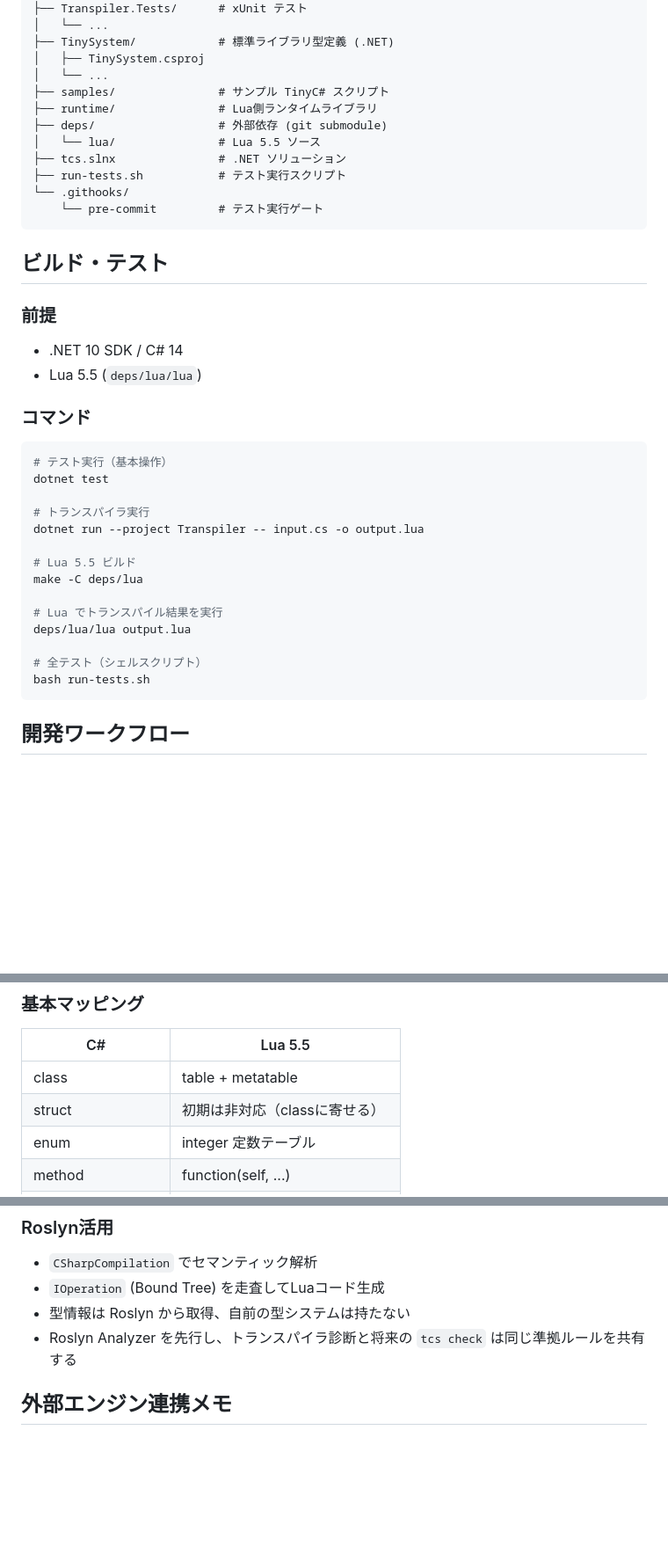
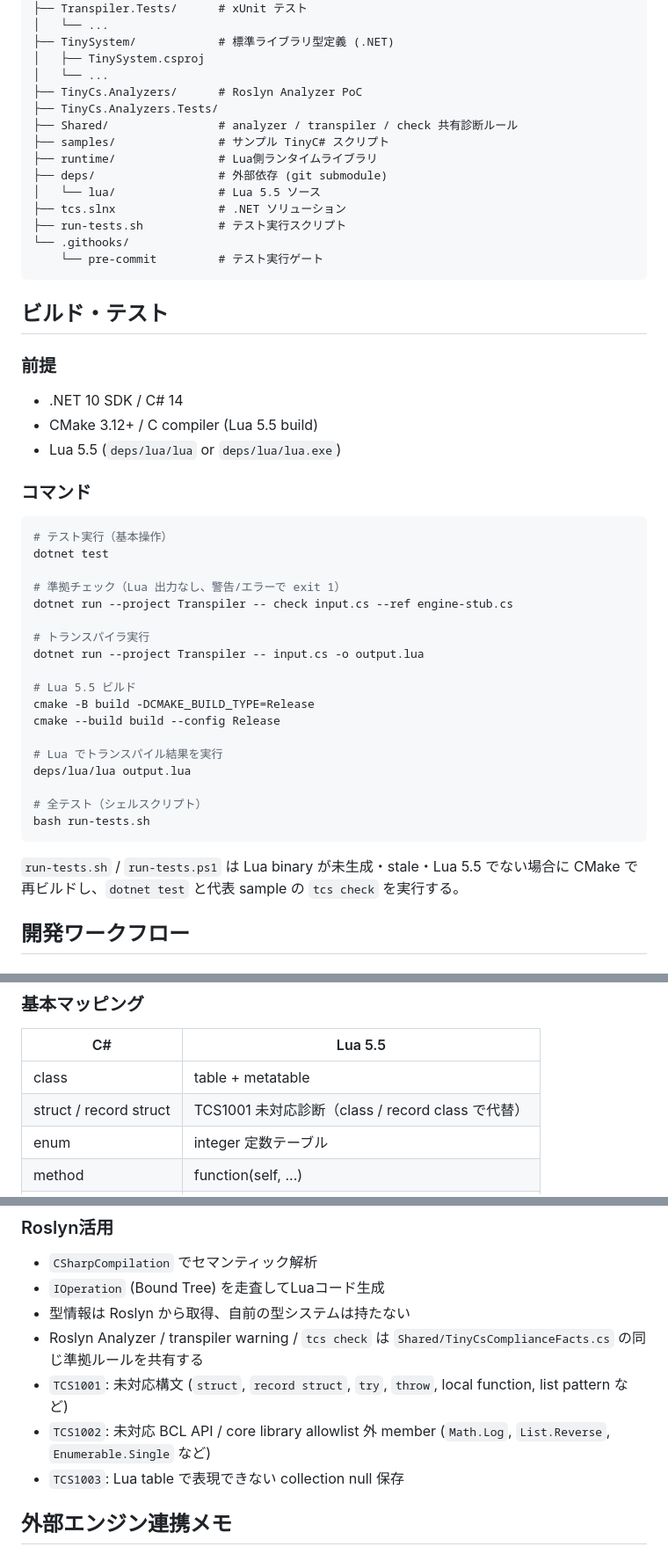
Before and after one commit to neguse/tcs, a Markdown page: CLAUDE.md, 3 parts joined by grey strips. Shown at 88% size. Rendered like a GitHub page; blank space fills up the shorter version.

Commit message:
docs: sync working notes with analyzer state

````diff
--- a/CLAUDE.md
+++ b/CLAUDE.md
@@ -27,6 +27,9 @@ tcs/
 ├── TinySystem/            # 標準ライブラリ型定義 (.NET)
 │   ├── TinySystem.csproj
 │   └── ...
+├── TinyCs.Analyzers/      # Roslyn Analyzer PoC
+├── TinyCs.Analyzers.Tests/
+├── Shared/                # analyzer / transpiler / check 共有診断ルール
 ├── samples/               # サンプル TinyC# スクリプト
 ├── runtime/               # Lua側ランタイムライブラリ
 ├── deps/                  # 外部依存 (git submodule)
@@ -42,7 +45,8 @@ tcs/
 ### 前提
 
 - .NET 10 SDK / C# 14
-- Lua 5.5 (`deps/lua/lua`)
+- CMake 3.12+ / C compiler (Lua 5.5 build)
+- Lua 5.5 (`deps/lua/lua` or `deps/lua/lua.exe`)
 
 ### コマンド
 
@@ -50,11 +54,15 @@ tcs/
 # テスト実行（基本操作）
 dotnet test
 
+# 準拠チェック（Lua 出力なし、警告/エラーで exit 1）
+dotnet run --project Transpiler -- check input.cs --ref engine-stub.cs
+
 # トランスパイラ実行
 dotnet run --project Transpiler -- input.cs -o output.lua
 
 # Lua 5.5 ビルド
-make -C deps/lua
+cmake -B build -DCMAKE_BUILD_TYPE=Release
+cmake --build build --config Release
 
 # Lua でトランスパイル結果を実行
 deps/lua/lua output.lua
@@ -62,6 +70,8 @@ deps/lua/lua output.lua
 # 全テスト（シェルスクリプト）
 bash run-tests.sh
 ```
+
+`run-tests.sh` / `run-tests.ps1` は Lua binary が未生成・stale・Lua 5.5 でない場合に CMake で再ビルドし、`dotnet test` と代表 sample の `tcs check` を実行する。
 
 ## 開発ワークフロー
 
@@ -124,7 +134,7 @@ bash run-tests.sh
 | C#                  | Lua 5.5                            |
 |---------------------|------------------------------------|
 | class               | table + metatable                  |
-| struct              | 初期は非対応（classに寄せる）       |
+| struct / record struct | TCS1001 未対応診断（class / record class で代替） |
 | enum                | integer 定数テーブル                |
 | method              | function(self, ...)                |
 | static method       | function(...)                      |
@@ -142,7 +152,10 @@ bash run-tests.sh
 - `CSharpCompilation` でセマンティック解析
 - `IOperation` (Bound Tree) を走査してLuaコード生成
 - 型情報は Roslyn から取得、自前の型システムは持たない
-- Roslyn Analyzer を先行し、トランスパイラ診断と将来の `tcs check` は同じ準拠ルールを共有する
+- Roslyn Analyzer / transpiler warning / `tcs check` は `Shared/TinyCsComplianceFacts.cs` の同じ準拠ルールを共有する
+- `TCS1001`: 未対応構文 (`struct`, `record struct`, `try`, `throw`, local function, list pattern など)
+- `TCS1002`: 未対応 BCL API / core library allowlist 外 member (`Math.Log`, `List.Reverse`, `Enumerable.Single` など)
+- `TCS1003`: Lua table で表現できない collection null 保存
 
 ## 外部エンジン連携メモ
 
````
Also changed, not shown: other parts of CLAUDE.md (+1 -1 lines), q.md (+9 -7 lines).
